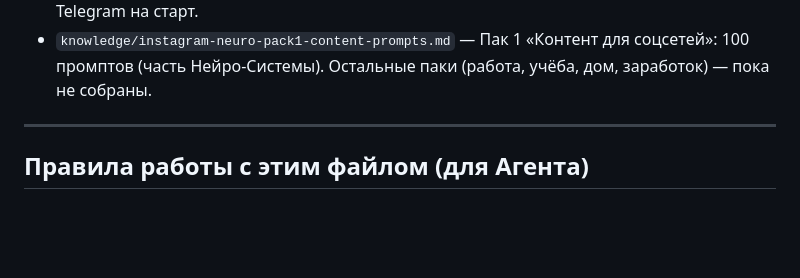
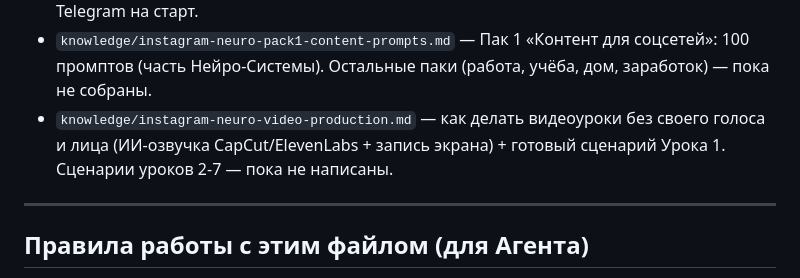
Before and after one commit to katenkit25-boop/my-projects, a Markdown page: agent-setup/MEMORY.md, the part around the change. Rendered like a GitHub page; blank space fills up the shorter version.

Commit message:
[agent] add: метод видеоуроков без своего голоса + сценарий Урока 1
Co-Authored-By: Claude Opus 4.8 <noreply@anthropic.com>

```diff
--- a/agent-setup/MEMORY.md
+++ b/agent-setup/MEMORY.md
@@ -100,6 +100,7 @@
 - `knowledge/instagram-neuro-week2-plan.md` — контент-план второй недели (4 Reels + Telegram по дням + запуск основного продукта).
 - `knowledge/instagram-neuro-telegram-posts.md` — 3 готовых прогревающих поста для Telegram на старт.
 - `knowledge/instagram-neuro-pack1-content-prompts.md` — Пак 1 «Контент для соцсетей»: 100 промптов (часть Нейро-Системы). Остальные паки (работа, учёба, дом, заработок) — пока не собраны.
+- `knowledge/instagram-neuro-video-production.md` — как делать видеоуроки без своего голоса и лица (ИИ-озвучка CapCut/ElevenLabs + запись экрана) + готовый сценарий Урока 1. Сценарии уроков 2-7 — пока не написаны.
 
 ---
 
```
Also changed, not shown: agent-setup/knowledge/instagram-neuro-video-production.md (added, +83 -0 lines).
